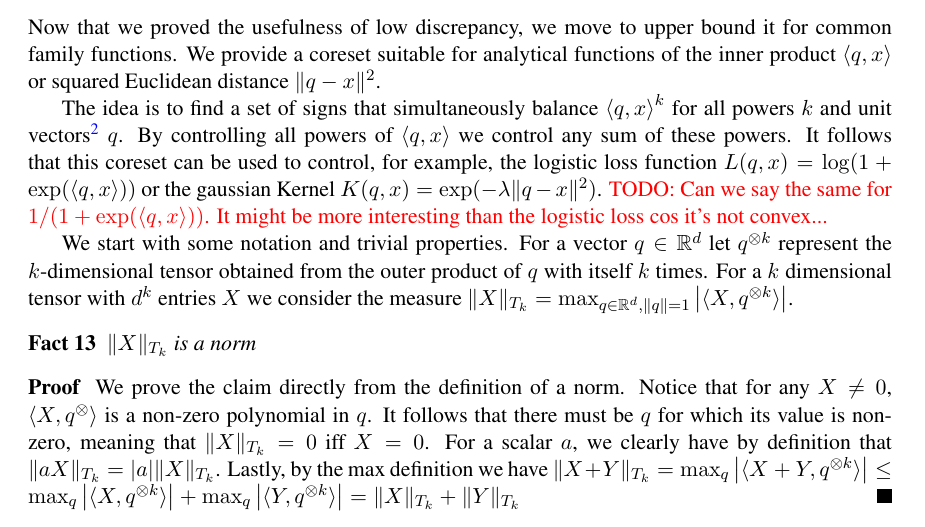
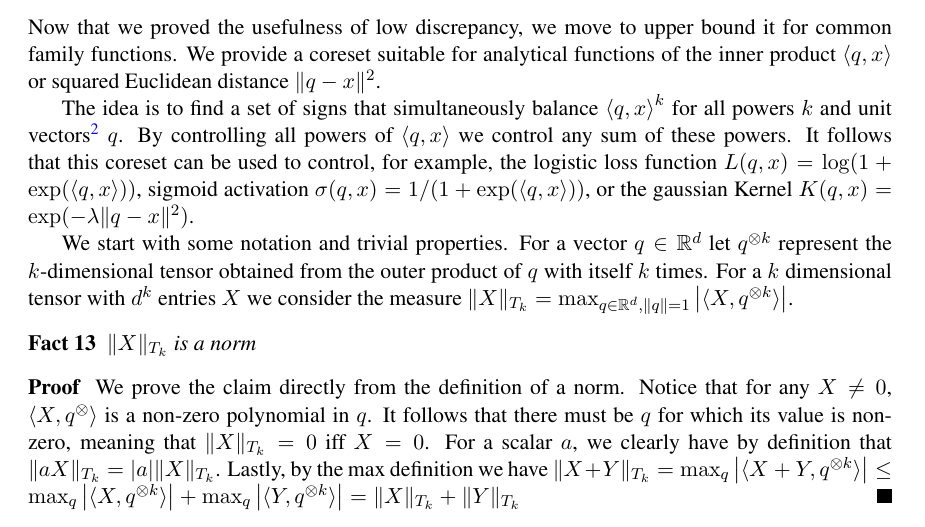
Before and after one commit to zkarnin/density_sketch, a LaTeX document (komlos.tex): part of page 6 of 17, cut so that both start at the same text. Compiled offline with pdfLaTeX.

Commit message:
minor stuff

```diff
--- a/komlos.tex
+++ b/komlos.tex
@@ -296,7 +296,7 @@ In the streaming algorithm, we apply this compaction (converting $F$ to $\tilde
 
 Now that we proved the usefulness of low discrepancy, we move to upper bound it for common family functions. We provide a coreset suitable for analytical functions of the inner product $\ip{q,x}$ or squared Euclidean distance $\|q-x\|^2$.
 
-The idea is to find a set of signs that simultaneously balance $\ip{q,x}^k$ for all powers $k$ and unit vectors\footnote{We Assume that $\|x\|,\|q\| \leq 1$ for ease of presentation. As above our results extend to generic bounds on the radius of $q$} $q$. By controlling all powers of $\ip{q,x}$ we control any sum of these powers. It follows that this coreset can be used to control, for example, the logistic loss function $L(q,x) = \log(1+\exp(\ip{q,x}))$ or the gaussian Kernel $K(q,x) = \exp(-\lambda \|q-x\|^2)$. \todo{Can we say the same for $1/(1 + \exp(\ip{q,x}))$. It might be more interesting than the logistic loss cos it's not convex...}
+The idea is to find a set of signs that simultaneously balance $\ip{q,x}^k$ for all powers $k$ and unit vectors\footnote{We Assume that $\|x\|,\|q\| \leq 1$ for ease of presentation. As above our results extend to generic bounds on the radius of $q$} $q$. By controlling all powers of $\ip{q,x}$ we control any sum of these powers. It follows that this coreset can be used to control, for example, the logistic loss function $L(q,x) = \log(1+\exp(\ip{q,x}))$, sigmoid activation $\sigma(q,x)=1/(1 + \exp(\ip{q,x}))$, or the gaussian Kernel $K(q,x) = \exp(-\lambda \|q-x\|^2)$.
 
 
 We start with some notation and trivial properties.
```
Also changed, not shown: 1 other file.
